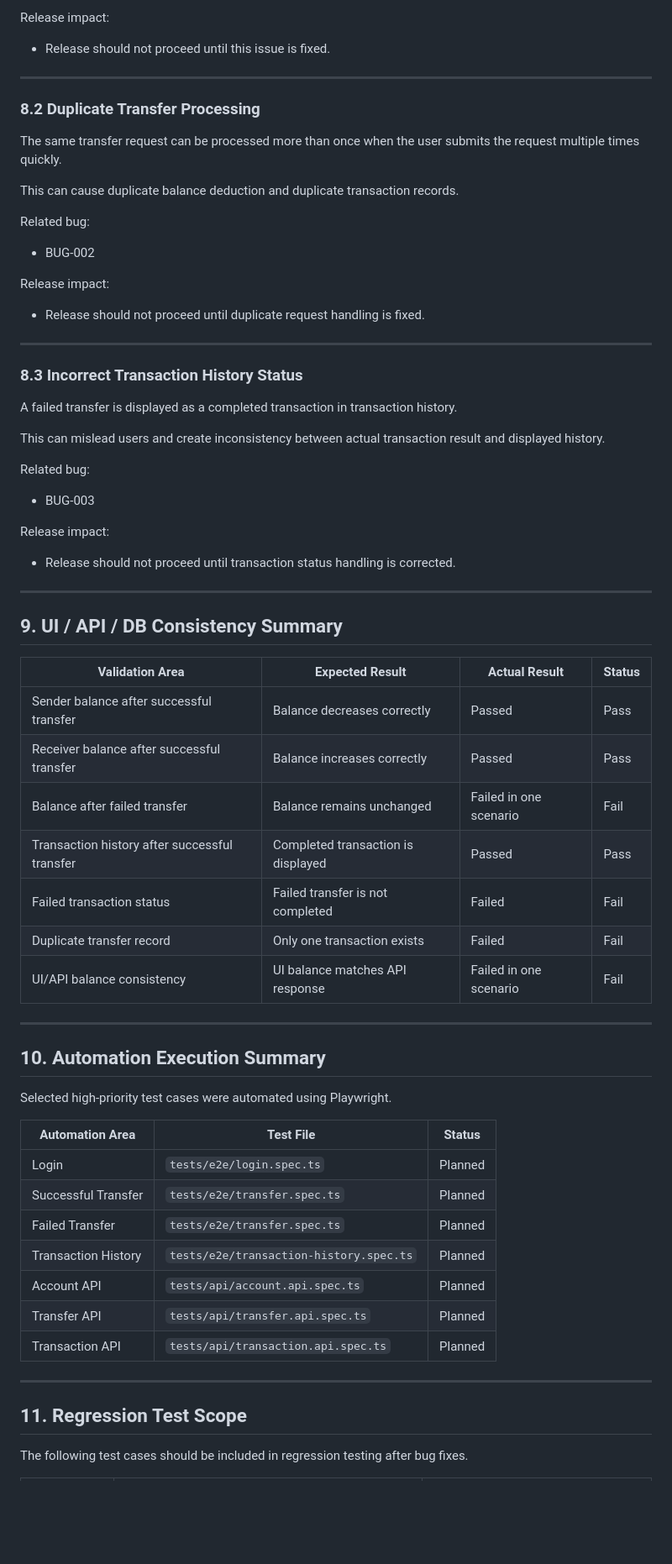
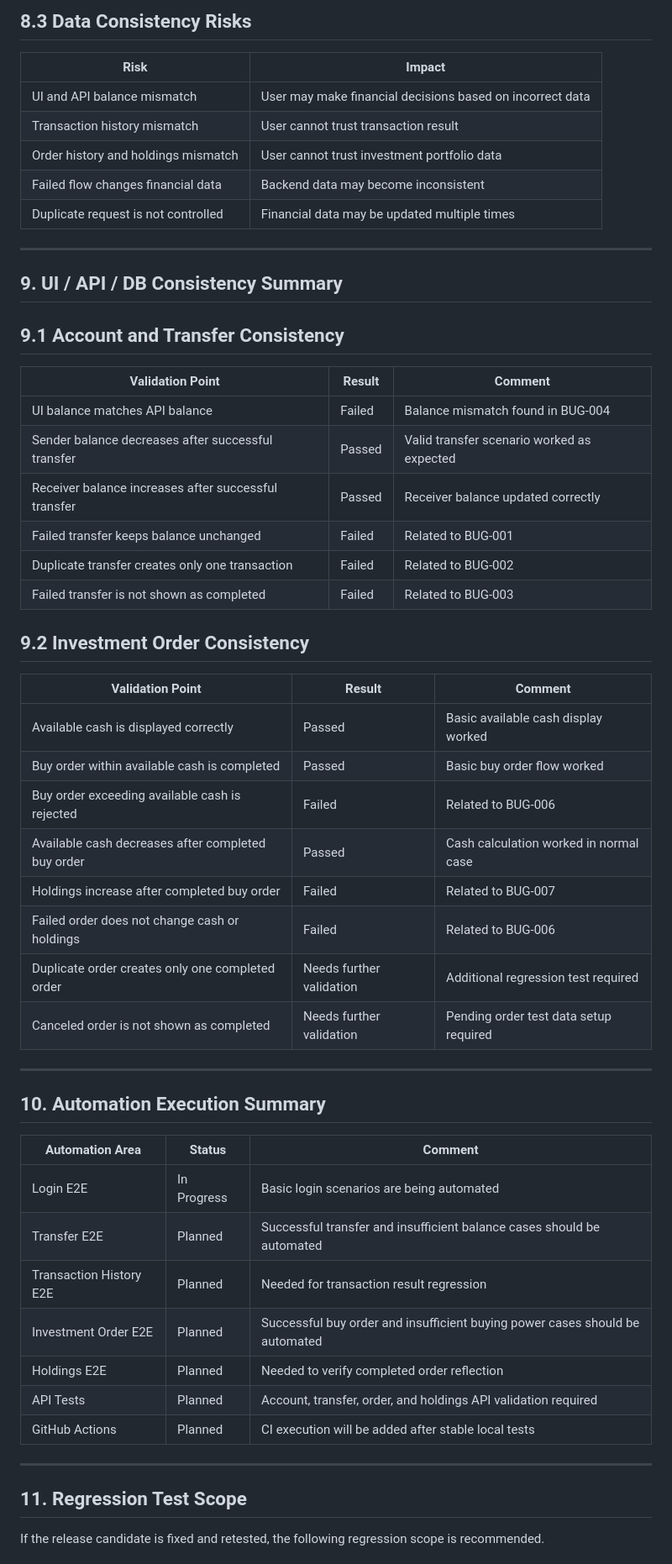
Before and after one commit to bluestappen/Fintech-QA-practice, a Markdown page: docs/06-release-test-summary.md, the part around one of its changes. Shown at 84% size. Rendered like a GitHub page; blank space fills up the shorter version.

```diff
--- a/docs/06-release-test-summary.md
+++ b/docs/06-release-test-summary.md
@@ -114,73 +140,59 @@ Related bug:
 
-Release impact:
+## 8.3 Data Consistency Risks
 
-* Release should not proceed until this issue is fixed.
-
----
-
-### 8.2 Duplicate Transfer Processing
-
-The same transfer request can be processed more than once when the user submits the request multiple times quickly.
-
-This can cause duplicate balance deduction and duplicate transaction records.
-
-Related bug:
-
-* BUG-002
-
-Release impact:
-
-* Release should not proceed until duplicate request handling is fixed.
-
----
-
-### 8.3 Incorrect Transaction History Status
-
-A failed transfer is displayed as a completed transaction in transaction history.
-
-This can mislead users and create inconsistency between actual transaction result and displayed history.
-
-Related bug:
-
-* BUG-003
-
-Release impact:
-
-* Release should not proceed until transaction status handling is corrected.
+| Risk                                | Impact                                                    |
+| ----------------------------------- | --------------------------------------------------------- |
+| UI and API balance mismatch         | User may make financial decisions based on incorrect data |
+| Transaction history mismatch        | User cannot trust transaction result                      |
+| Order history and holdings mismatch | User cannot trust investment portfolio data               |
+| Failed flow changes financial data  | Backend data may become inconsistent                      |
+| Duplicate request is not controlled | Financial data may be updated multiple times              |
 
 ---
 
 ## 9. UI / API / DB Consistency Summary
 
-| Validation Area                               | Expected Result                    | Actual Result          | Status |
-| --------------------------------------------- | ---------------------------------- | ---------------------- | ------ |
-| Sender balance after successful transfer      | Balance decreases correctly        | Passed                 | Pass   |
-| Receiver balance after successful transfer    | Balance increases correctly        | Passed                 | Pass   |
-| Balance after failed transfer                 | Balance remains unchanged          | Failed in one scenario | Fail   |
-| Transaction history after successful transfer | Completed transaction is displayed | Passed                 | Pass   |
-| Failed transaction status                     | Failed transfer is not completed   | Failed                 | Fail   |
-| Duplicate transfer record                     | Only one transaction exists        | Failed                 | Fail   |
-| UI/API balance consistency                    | UI balance matches API response    | Failed in one scenario | Fail   |
+## 9.1 Account and Transfer Consistency
+
+| Validation Point                                     | Result | Comment                                    |
+| ---------------------------------------------------- | ------ | ------------------------------------------ |
+| UI balance matches API balance                       | Failed | Balance mismatch found in BUG-004          |
+| Sender balance decreases after successful transfer   | Passed | Valid transfer scenario worked as expected |
+| Receiver balance increases after successful transfer | Passed | Receiver balance updated correctly         |
+| Failed transfer keeps balance unchanged              | Failed | Related to BUG-001                         |
+| Duplicate transfer creates only one transaction      | Failed | Related to BUG-002                         |
+| Failed transfer is not shown as completed            | Failed | Related to BUG-003                         |
+
+## 9.2 Investment Order Consistency
+
+| Validation Point                                   | Result                   | Comment                                |
+| -------------------------------------------------- | ------------------------ | -------------------------------------- |
+| Available cash is displayed correctly              | Passed                   | Basic available cash display worked    |
+| Buy order within available cash is completed       | Passed                   | Basic buy order flow worked            |
+| Buy order exceeding available cash is rejected     | Failed                   | Related to BUG-006                     |
+| Available cash decreases after completed buy order | Passed                   | Cash calculation worked in normal case |
+| Holdings increase after completed buy order        | Failed                   | Related to BUG-007                     |
+| Failed order does not change cash or holdings      | Failed                   | Related to BUG-006                     |
+| Duplicate order creates only one completed order   | Needs further validation | Additional regression test required    |
+| Canceled order is not shown as completed           | Needs further validation | Pending order test data setup required |
 
 ---
 
 ## 10. Automation Execution Summary
 
-Selected high-priority test cases were automated using Playwright.
-
-| Automation Area     | Test File                               | Status  |
-| ------------------- | --------------------------------------- | ------- |
-| Login               | `tests/e2e/login.spec.ts`               | Planned |
-| Successful Transfer | `tests/e2e/transfer.spec.ts`            | Planned |
-| Failed Transfer     | `tests/e2e/transfer.spec.ts`            | Planned |
-| Transaction History | `tests/e2e/transaction-history.spec.ts` | Planned |
-| Account API         | `tests/api/account.api.spec.ts`         | Planned |
-| Transfer API        | `tests/api/transfer.api.spec.ts`        | Planned |
-| Transaction API     | `tests/api/transaction.api.spec.ts`     | Planned |
+| Automation Area         | Status      | Comment                                                                      |
+| ----------------------- | ----------- | ---------------------------------------------------------------------------- |
+| Login E2E               | In Progress | Basic login scenarios are being automated                                    |
+| Transfer E2E            | Planned     | Successful transfer and insufficient balance cases should be automated       |
+| Transaction History E2E | Planned     | Needed for transaction result regression                                     |
+| Investment Order E2E    | Planned     | Successful buy order and insufficient buying power cases should be automated |
+| Holdings E2E            | Planned     | Needed to verify completed order reflection                                  |
+| API Tests               | Planned     | Account, transfer, order, and holdings API validation required               |
+| GitHub Actions          | Planned     | CI execution will be added after stable local tests                          |
 
 ---
 
 ## 11. Regression Test Scope
 
-The following test cases should be included in regression testing after bug fixes.
+If the release candidate is fixed and retested, the following regression scope is recommended.
 
```
Also changed, not shown: other parts of docs/06-release-test-summary.md (+152 -111 lines).
